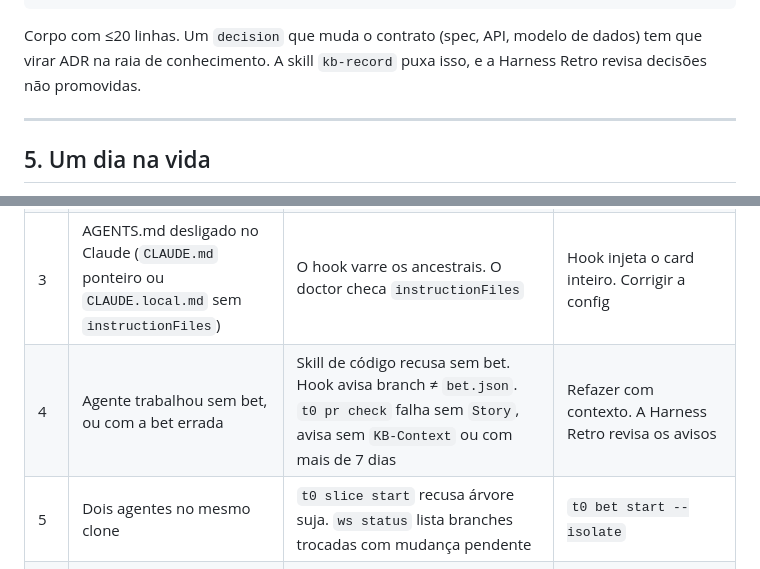
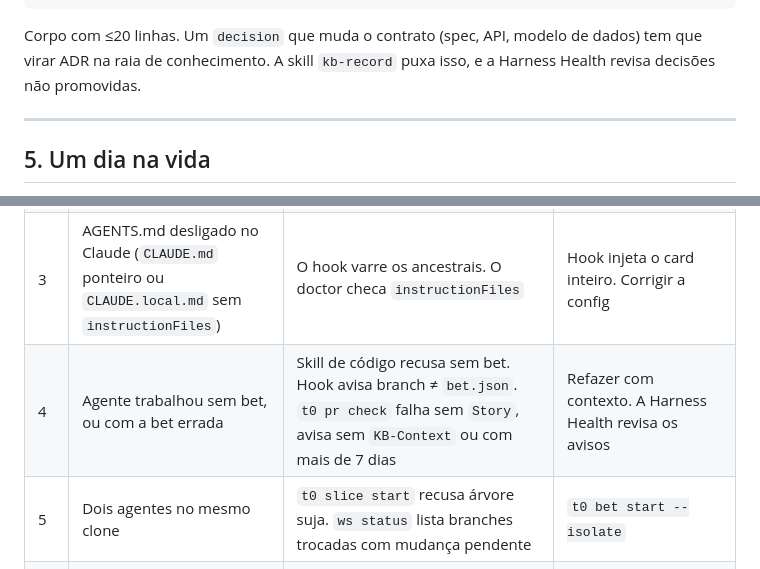
Before and after one commit to IamP5/t0-aidlc, a Markdown page: methodology/workspace-pattern.md, 2 parts joined by grey strips. Rendered like a GitHub page.

Commit message:
Workspace pattern: Harness Health replaces Harness Retro
Co-Authored-By: Claude Opus 5.5 <noreply@anthropic.com>

````diff
--- a/methodology/workspace-pattern.md
+++ b/methodology/workspace-pattern.md
@@ -400,7 +400,7 @@ generated: { by: claude-code/opus-5.5, at: 2026-10-27T11:15:02-03:00 }
 on_behalf_of: human:ana
 ```
 
-Corpo com ≤20 linhas. Um `decision` que muda o contrato (spec, API, modelo de dados) tem que virar ADR na raia de conhecimento. A skill `kb-record` puxa isso, e a Harness Retro revisa decisões não promovidas.
+Corpo com ≤20 linhas. Um `decision` que muda o contrato (spec, API, modelo de dados) tem que virar ADR na raia de conhecimento. A skill `kb-record` puxa isso, e a Harness Health revisa decisões não promovidas.
 
 ---
 
@@ -497,7 +497,7 @@ $ t0 slice start PAY-130
 | 1 | KB do workspace velho (dias sem sync) | Carimbo `kb=<sha> at=<hora>` no card. O SessionStart, o Session Start do Kiro e a task de folderOpen comparam com o `origin/main` buscado (timeout de 3 s) | Delta injetado. Offline, a primeira linha diz "snapshot do KB de 3 dias" |
 | 2 | Card velho numa ferramenta sem hook funcionando | `t0 doctor` e `ws status` mostram a idade. `t0 pr` recusa carimbar card com mais de 24 h sem `--force` | `t0 ws sync` |
 | 3 | AGENTS.md desligado no Claude (`CLAUDE.md` ponteiro ou `CLAUDE.local.md` sem `instructionFiles`) | O hook varre os ancestrais. O doctor checa `instructionFiles` | Hook injeta o card inteiro. Corrigir a config |
-| 4 | Agente trabalhou sem bet, ou com a bet errada | Skill de código recusa sem bet. Hook avisa branch ≠ `bet.json`. `t0 pr check` falha sem `Story`, avisa sem `KB-Context` ou com mais de 7 dias | Refazer com contexto. A Harness Retro revisa os avisos |
+| 4 | Agente trabalhou sem bet, ou com a bet errada | Skill de código recusa sem bet. Hook avisa branch ≠ `bet.json`. `t0 pr check` falha sem `Story`, avisa sem `KB-Context` ou com mais de 7 dias | Refazer com contexto. A Harness Health revisa os avisos |
 | 5 | Dois agentes no mesmo clone | `t0 slice start` recusa árvore suja. `ws status` lista branches trocadas com mudança pendente | `t0 bet start --isolate` |
 | 6 | Bet precisa de repo fora do workspace isolado | `ws status` compara o `repo` dos slices com as worktrees. `t0 pr` recusa repo fora da bet | `t0 bet start --isolate --repos …` de novo, ou trabalhar no workspace principal |
 | 7 | Sem acesso a um repo que a bet precisa | `ws init` grava o 403. O card marca `absent`. O hook bloqueia escrita em repo `absent` | Parear ou pedir acesso ao dono |
````
